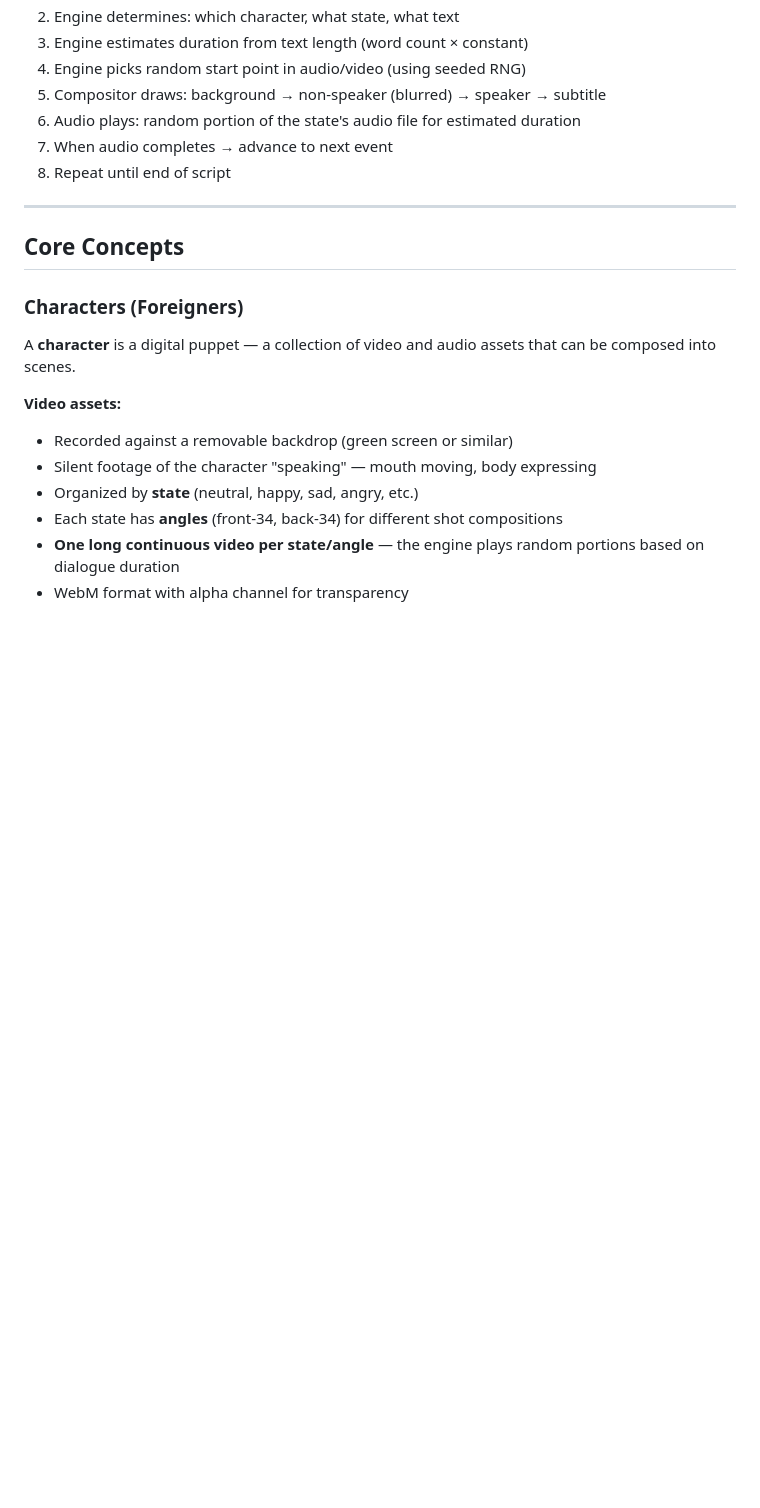
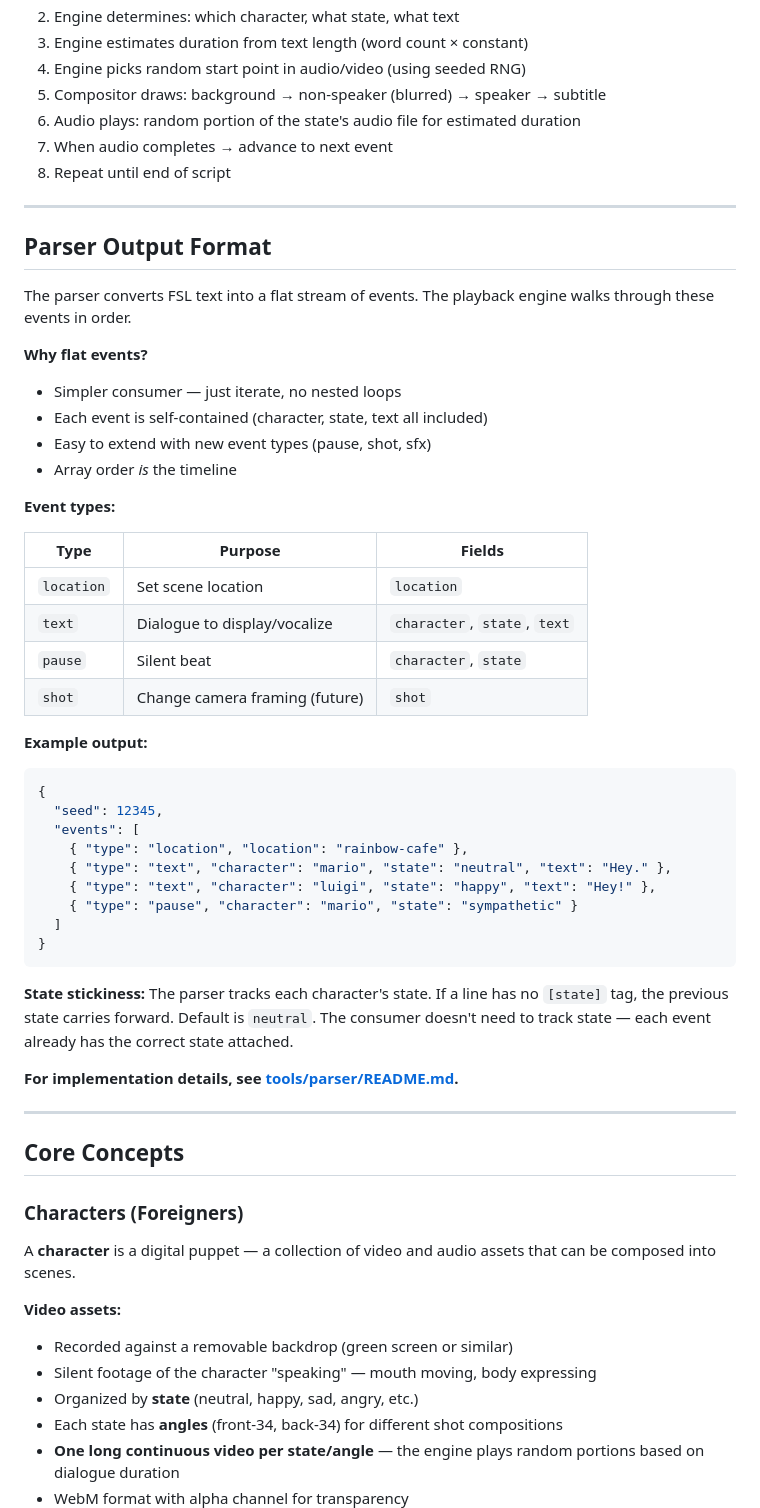
Before and after one commit to preetoshii/foreigners, a Markdown page: launchpad/LAUNCHPAD_SPEC.md, the part around the change. Drawn GitHub-style; blank space fills up the shorter version.

````diff
--- a/launchpad/LAUNCHPAD_SPEC.md
+++ b/launchpad/LAUNCHPAD_SPEC.md
@@ -201,6 +201,45 @@ Why: Just serves files. That's it. No custom server code needed — use `npx ser
 6. Audio plays: random portion of the state's audio file for estimated duration
 7. When audio completes → advance to next event
 8. Repeat until end of script
+
+---
+
+## Parser Output Format
+
+The parser converts FSL text into a flat stream of events. The playback engine walks through these events in order.
+
+**Why flat events?**
+- Simpler consumer — just iterate, no nested loops
+- Each event is self-contained (character, state, text all included)
+- Easy to extend with new event types (pause, shot, sfx)
+- Array order *is* the timeline
+
+**Event types:**
+
+| Type | Purpose | Fields |
+|------|---------|--------|
+| `location` | Set scene location | `location` |
+| `text` | Dialogue to display/vocalize | `character`, `state`, `text` |
+| `pause` | Silent beat | `character`, `state` |
+| `shot` | Change camera framing (future) | `shot` |
+
+**Example output:**
+
+```json
+{
+  "seed": 12345,
+  "events": [
+    { "type": "location", "location": "rainbow-cafe" },
+    { "type": "text", "character": "mario", "state": "neutral", "text": "Hey." },
+    { "type": "text", "character": "luigi", "state": "happy", "text": "Hey!" },
+    { "type": "pause", "character": "mario", "state": "sympathetic" }
+  ]
+}
+```
+
+**State stickiness:** The parser tracks each character's state. If a line has no `[state]` tag, the previous state carries forward. Default is `neutral`. The consumer doesn't need to track state — each event already has the correct state attached.
+
+**For implementation details, see [tools/parser/README.md](../tools/parser/README.md).**
 
 ---
 
````
Also changed, not shown: docs/fsl/FSL.md (+2 -0 lines), tools/parser/README.md (added, +166 -0 lines).
